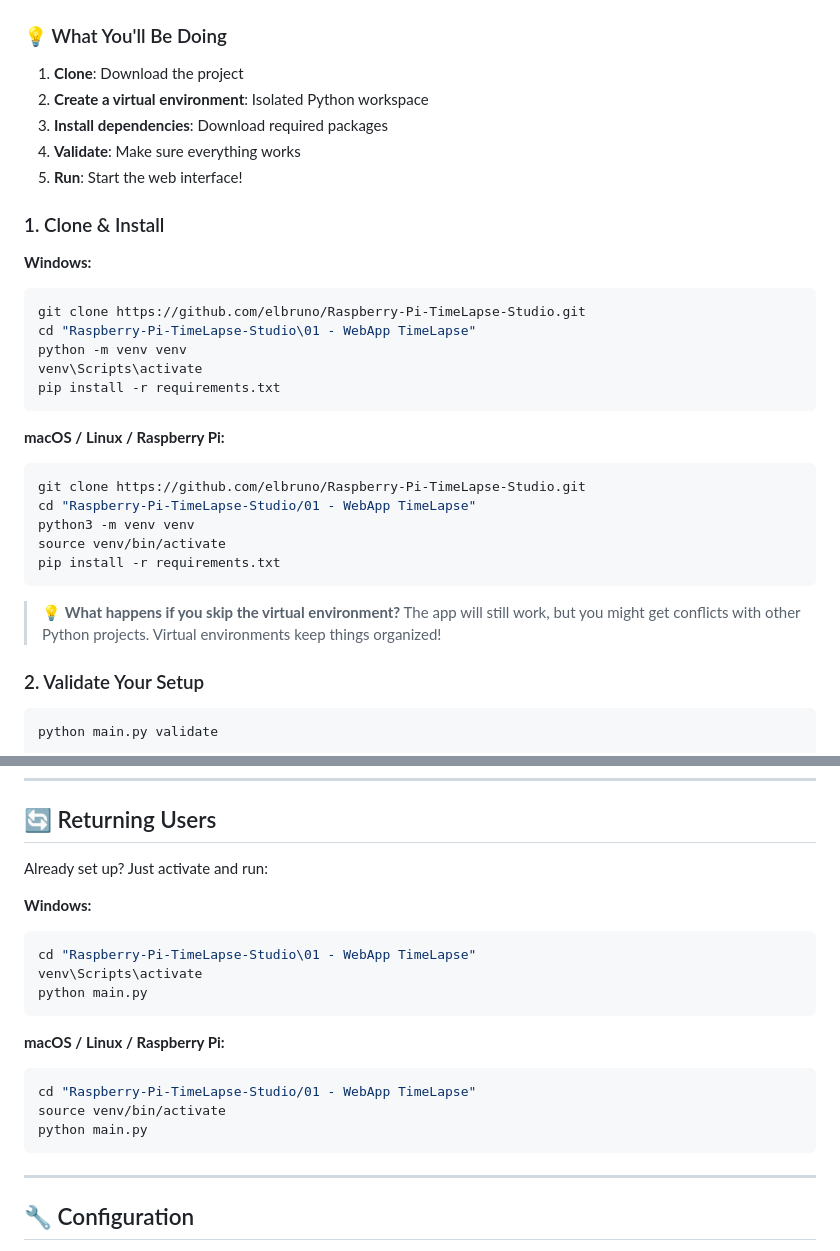
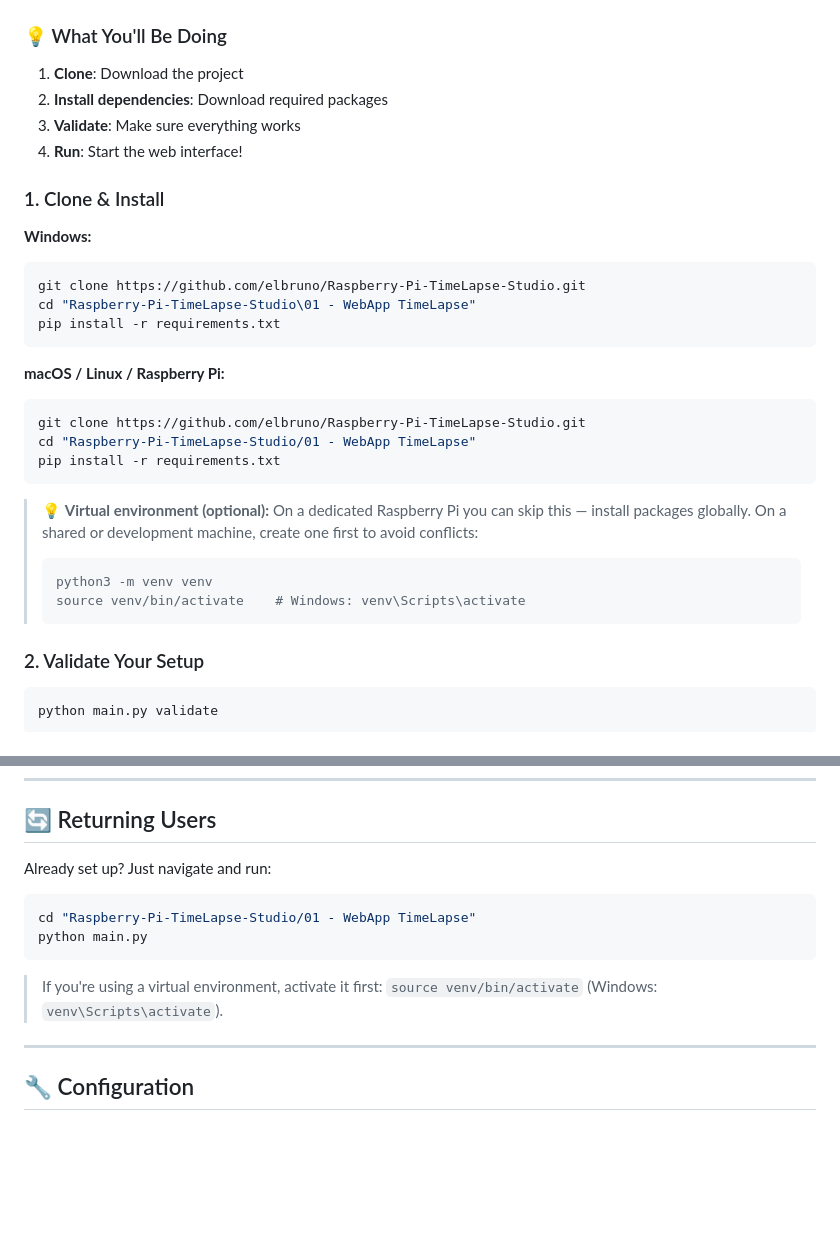
Before and after one commit to elbruno/Raspberry-Pi-TimeLapse-Studio, a Markdown page: 01 - WebApp TimeLapse/README.md, 2 parts joined by grey strips. Drawn GitHub-style; blank space fills up the shorter version.

````diff
--- a/01 - WebApp TimeLapse/README.md
+++ b/01 - WebApp TimeLapse/README.md
@@ -32,10 +32,9 @@ A **web-based time-lapse application** built with Flask and OpenCV. Control your
 ### 💡 What You'll Be Doing
 
 1. **Clone**: Download the project
-2. **Create a virtual environment**: Isolated Python workspace
-3. **Install dependencies**: Download required packages
-4. **Validate**: Make sure everything works
-5. **Run**: Start the web interface!
+2. **Install dependencies**: Download required packages
+3. **Validate**: Make sure everything works
+4. **Run**: Start the web interface!
 
 ### 1. Clone & Install
 
@@ -44,8 +43,6 @@ A **web-based time-lapse application** built with Flask and OpenCV. Control your
 ```powershell
 git clone https://github.com/elbruno/Raspberry-Pi-TimeLapse-Studio.git
 cd "Raspberry-Pi-TimeLapse-Studio\01 - WebApp TimeLapse"
-python -m venv venv
-venv\Scripts\activate
 pip install -r requirements.txt
 ```
 
@@ -54,12 +51,14 @@ pip install -r requirements.txt
 ```bash
 git clone https://github.com/elbruno/Raspberry-Pi-TimeLapse-Studio.git
 cd "Raspberry-Pi-TimeLapse-Studio/01 - WebApp TimeLapse"
-python3 -m venv venv
-source venv/bin/activate
 pip install -r requirements.txt
 ```
 
-> 💡 **What happens if you skip the virtual environment?** The app will still work, but you might get conflicts with other Python projects. Virtual environments keep things organized!
+> 💡 **Virtual environment (optional):** On a dedicated Raspberry Pi you can skip this — install packages globally. On a shared or development machine, create one first to avoid conflicts:
+> ```bash
+> python3 -m venv venv
+> source venv/bin/activate    # Windows: venv\Scripts\activate
+> ```
 
 ### 2. Validate Your Setup
 
@@ -90,23 +89,14 @@ Go to **http://localhost:8000** and start your first time-lapse!
 
 ## 🔄 Returning Users
 
-Already set up? Just activate and run:
+Already set up? Just navigate and run:
 
-**Windows:**
-
-```powershell
-cd "Raspberry-Pi-TimeLapse-Studio\01 - WebApp TimeLapse"
-venv\Scripts\activate
+```bash
+cd "Raspberry-Pi-TimeLapse-Studio/01 - WebApp TimeLapse"
 python main.py
 ```
 
-**macOS / Linux / Raspberry Pi:**
-
-```bash
-cd "Raspberry-Pi-TimeLapse-Studio/01 - WebApp TimeLapse"
-source venv/bin/activate
-python main.py
-```
+> If you're using a virtual environment, activate it first: `source venv/bin/activate` (Windows: `venv\Scripts\activate`).
 
 ---
 
````
Also changed, not shown: 02 - Touch TimeLapse/README.md (+8 -4 lines), README.md (+5 -5 lines).
